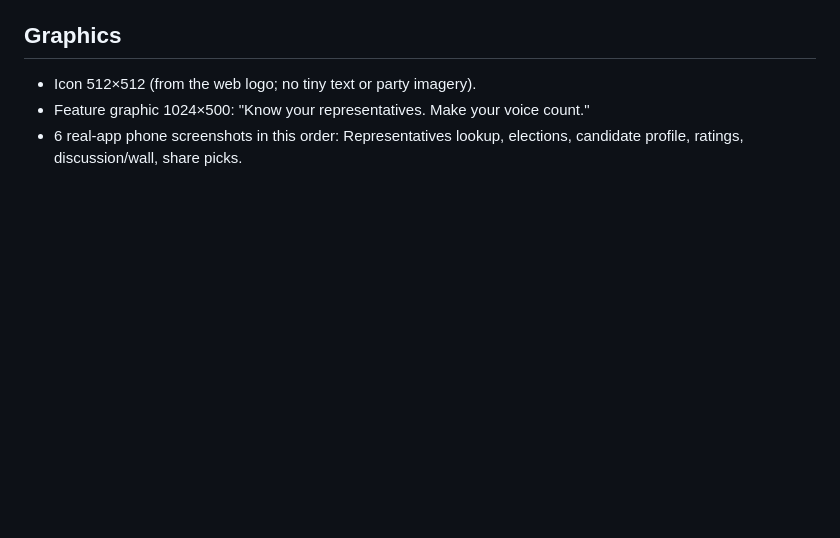
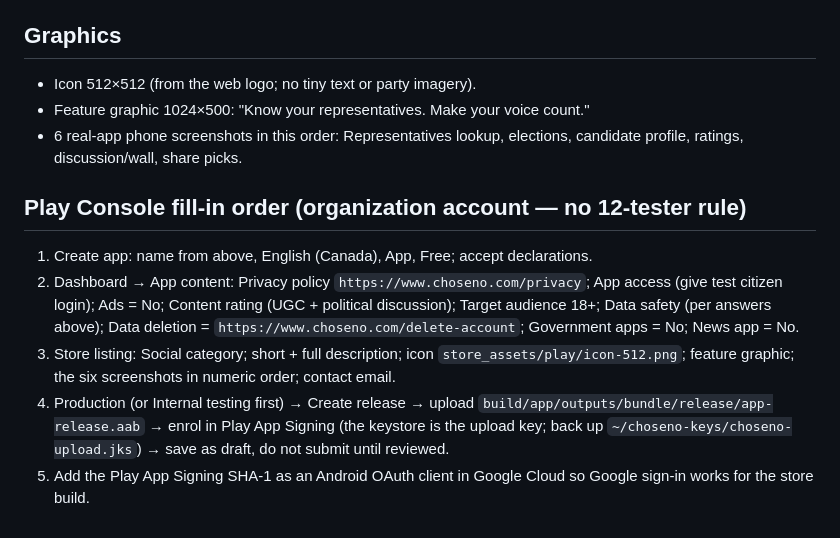
Before and after one commit to vmn2k4/srinath_choseno, a Markdown page: mobile/docs/PLAY_STORE_LISTING.md, the part around the change. GitHub-like rendering; blank space fills up the shorter version.

Commit message:
Listing doc: Play Console fill-in order
Co-Authored-By: Claude Sonnet 5.5 <noreply@anthropic.com>

```diff
--- a/mobile/docs/PLAY_STORE_LISTING.md
+++ b/mobile/docs/PLAY_STORE_LISTING.md
@@ -60,3 +60,10 @@ Wording note: say "without displaying your real name publicly", never "anonymous
 - Icon 512×512 (from the web logo; no tiny text or party imagery).
 - Feature graphic 1024×500: "Know your representatives. Make your voice count."
 - 6 real-app phone screenshots in this order: Representatives lookup, elections, candidate profile, ratings, discussion/wall, share picks.
+
+## Play Console fill-in order (organization account — no 12-tester rule)
+1. Create app: name from above, English (Canada), App, Free; accept declarations.
+2. Dashboard → App content: Privacy policy `https://www.choseno.com/privacy`; App access (give test citizen login); Ads = No; Content rating (UGC + political discussion); Target audience 18+; Data safety (per answers above); Data deletion = `https://www.choseno.com/delete-account`; Government apps = No; News app = No.
+3. Store listing: Social category; short + full description; icon `store_assets/play/icon-512.png`; feature graphic; the six screenshots in numeric order; contact email.
+4. Production (or Internal testing first) → Create release → upload `build/app/outputs/bundle/release/app-release.aab` → enrol in Play App Signing (the keystore is the upload key; back up `~/choseno-keys/choseno-upload.jks`) → save as draft, do not submit until reviewed.
+5. Add the Play App Signing SHA-1 as an Android OAuth client in Google Cloud so Google sign-in works for the store build.
```
